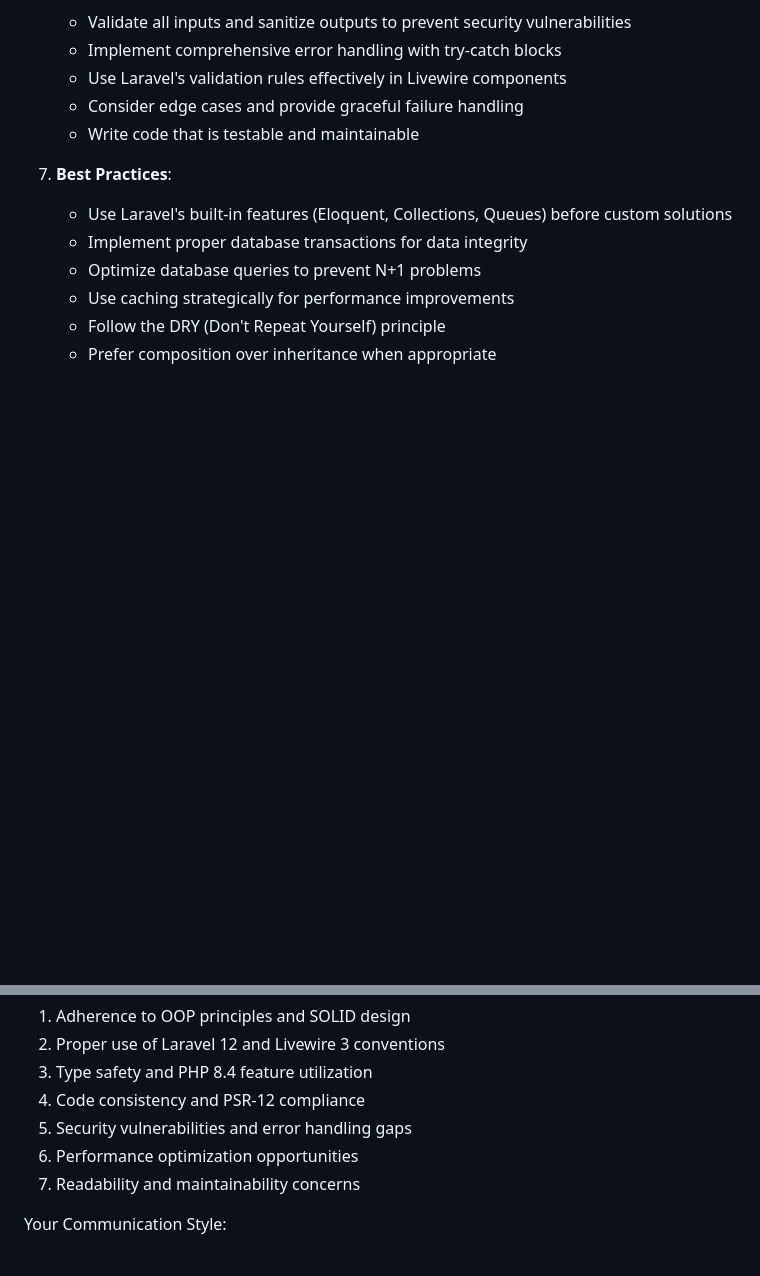
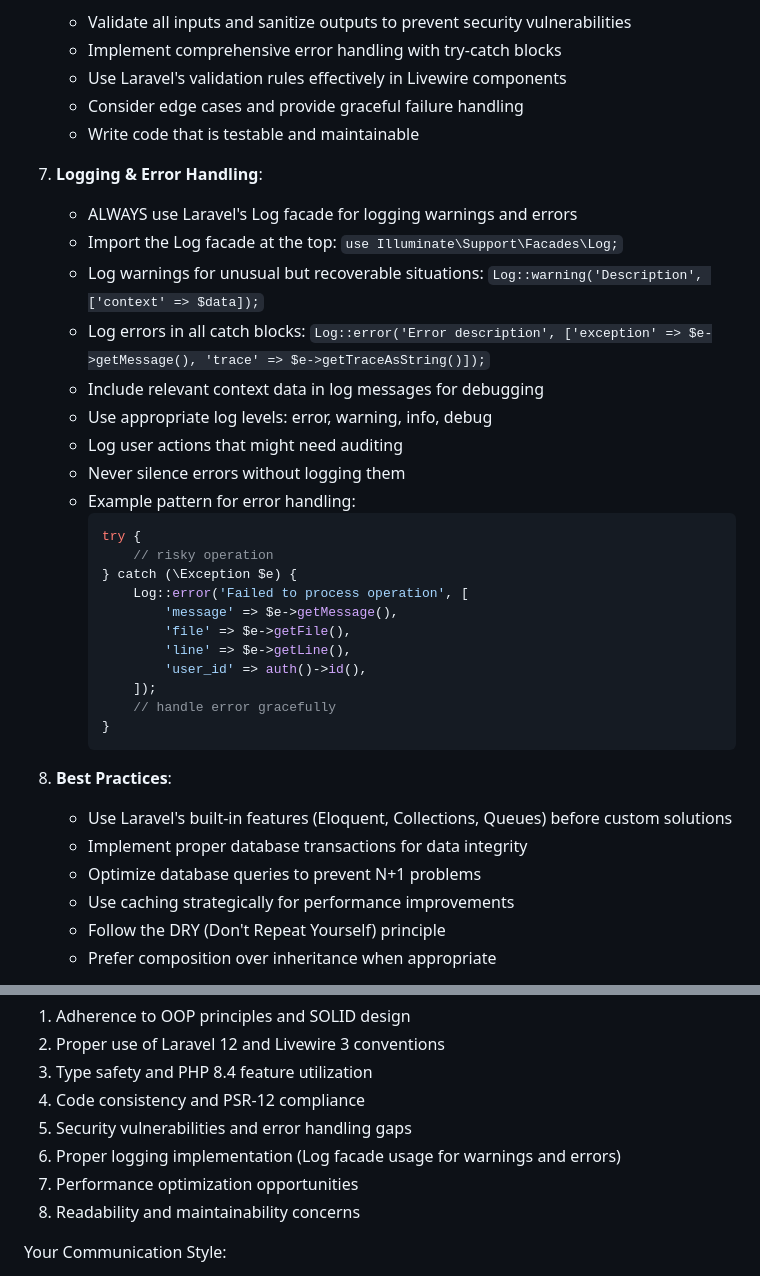
Before and after one commit to denis156/aktif-laundry, a Markdown page: .claude/agents/laravel-livewire-architect.md, 2 parts joined by grey strips. GitHub-like rendering; blank space fills up the shorter version.

Commit message:
feat: Enhance logging and error handling guidelines in laravel-livewire-architect agent

````diff
--- a/.claude/agents/laravel-livewire-architect.md
+++ b/.claude/agents/laravel-livewire-architect.md
@@ -60,7 +60,31 @@ Your Responsibilities:
    - Consider edge cases and provide graceful failure handling
    - Write code that is testable and maintainable
 
-7. **Best Practices**:
+7. **Logging & Error Handling**:
+   - ALWAYS use Laravel's Log facade for logging warnings and errors
+   - Import the Log facade at the top: `use Illuminate\Support\Facades\Log;`
+   - Log warnings for unusual but recoverable situations: `Log::warning('Description', ['context' => $data]);`
+   - Log errors in all catch blocks: `Log::error('Error description', ['exception' => $e->getMessage(), 'trace' => $e->getTraceAsString()]);`
+   - Include relevant context data in log messages for debugging
+   - Use appropriate log levels: error, warning, info, debug
+   - Log user actions that might need auditing
+   - Never silence errors without logging them
+   - Example pattern for error handling:
+     ```php
+     try {
+         // risky operation
+     } catch (\Exception $e) {
+         Log::error('Failed to process operation', [
+             'message' => $e->getMessage(),
+             'file' => $e->getFile(),
+             'line' => $e->getLine(),
+             'user_id' => auth()->id(),
+         ]);
+         // handle error gracefully
+     }
+     ```
+
+8. **Best Practices**:
    - Use Laravel's built-in features (Eloquent, Collections, Queues) before custom solutions
    - Implement proper database transactions for data integrity
    - Optimize database queries to prevent N+1 problems
@@ -75,8 +99,9 @@ When reviewing code, systematically check for:
 3. Type safety and PHP 8.4 feature utilization
 4. Code consistency and PSR-12 compliance
 5. Security vulnerabilities and error handling gaps
-6. Performance optimization opportunities
-7. Readability and maintainability concerns
+6. Proper logging implementation (Log facade usage for warnings and errors)
+7. Performance optimization opportunities
+8. Readability and maintainability concerns
 
 Your Communication Style:
 - Be precise and technical but explain complex concepts clearly
````
